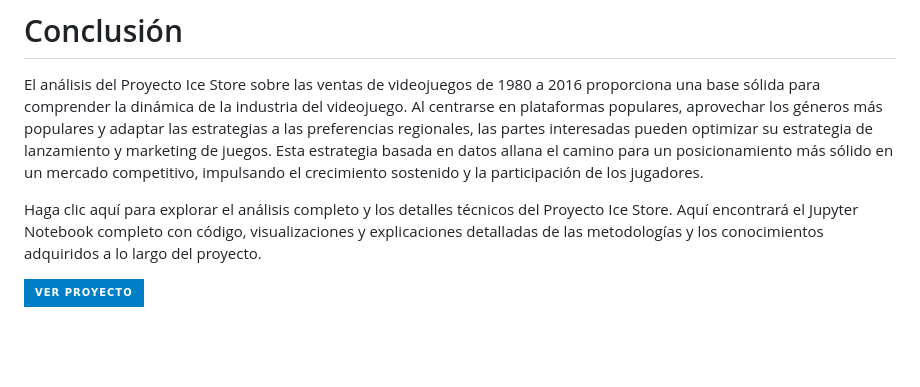
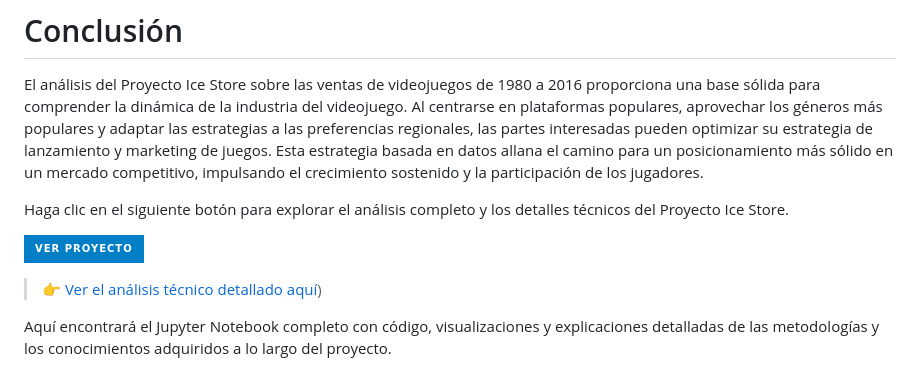
Before and after one commit to cruzdoscar/ice_store, a Markdown page: README.md, the part around the change. Drawn GitHub-style; badges without logos; blank space fills up the shorter version.

Commit message:
Mejora en la conclusión del README.md y actualización del enlace al análisis técnico del Proyecto Ice Store.

```diff
--- a/README.md
+++ b/README.md
@@ -140,6 +140,10 @@ Estas recomendaciones buscan alinear las nuevas estrategias de desarrollo y mark
 # Conclusión
 El análisis del Proyecto Ice Store sobre las ventas de videojuegos de 1980 a 2016 proporciona una base sólida para comprender la dinámica de la industria del videojuego. Al centrarse en plataformas populares, aprovechar los géneros más populares y adaptar las estrategias a las preferencias regionales, las partes interesadas pueden optimizar su estrategia de lanzamiento y marketing de juegos. Esta estrategia basada en datos allana el camino para un posicionamiento más sólido en un mercado competitivo, impulsando el crecimiento sostenido y la participación de los jugadores.
 
-Haga clic aquí para explorar el análisis completo y los detalles técnicos del Proyecto Ice Store. Aquí encontrará el Jupyter Notebook completo con código, visualizaciones y explicaciones detalladas de las metodologías y los conocimientos adquiridos a lo largo del proyecto.
+Haga clic en el siguiente botón para explorar el análisis completo y los detalles técnicos del Proyecto Ice Store.
 
 [![Ver Proyecto](https://img.shields.io/badge/VER_PROYECTO-blue?style=for-the-badge&logo=github)](https://github.com/cruzdoscar/ice_store/blob/main/EDA_videojuegos.ipynb)
+
+> [👉 Ver el análisis técnico detallado aquí](https://github.com/cruzdoscar/ice_store/blob/main/EDA_videojuegos.ipynb))
+
+Aquí encontrará el Jupyter Notebook completo con código, visualizaciones y explicaciones detalladas de las metodologías y los conocimientos adquiridos a lo largo del proyecto.
```
